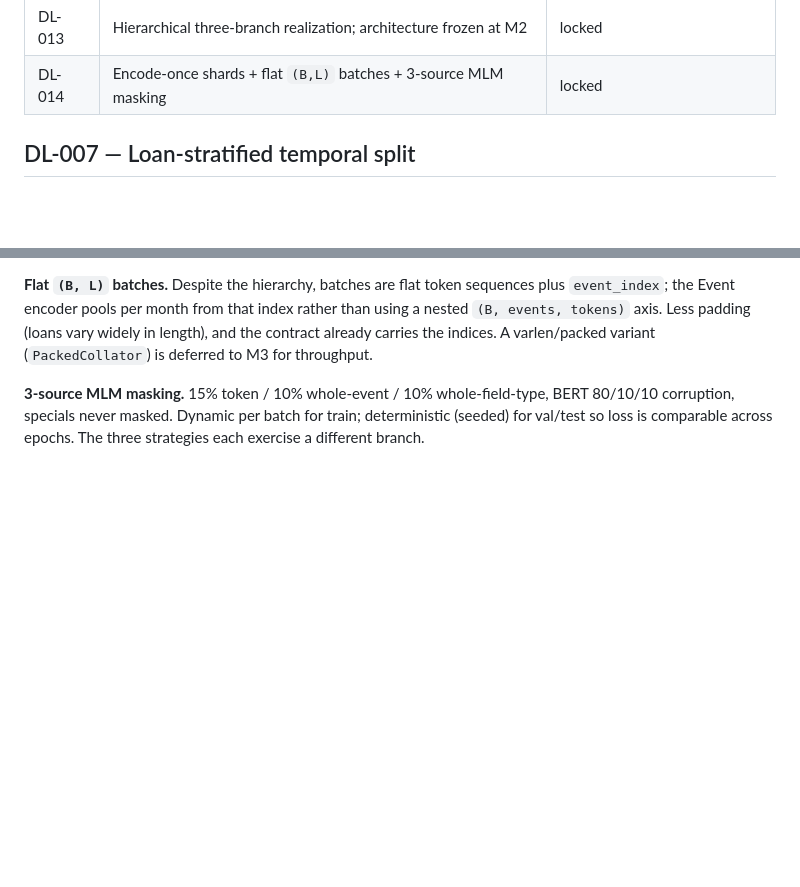
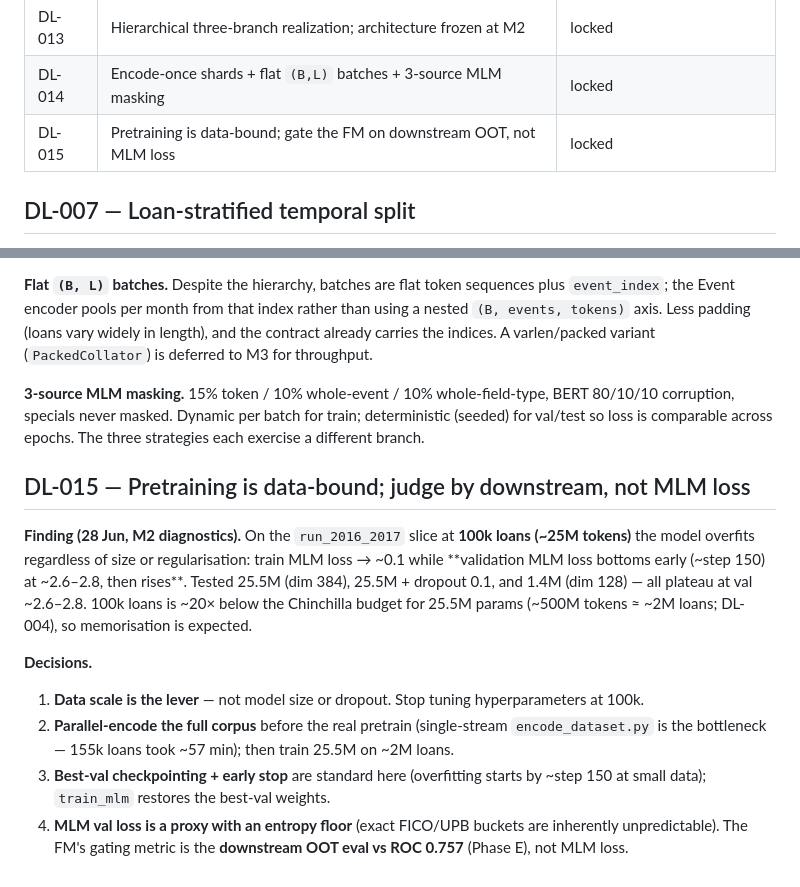
Before and after one commit to sriramarun/credit-foundation-model, a Markdown page: docs/decision_log.md, 2 parts joined by grey strips. GitHub-like rendering; blank space fills up the shorter version.

Commit message:
docs: DL-015 (pretraining is data-bound, judge downstream); RUNBOOK pretrain steps

```diff
--- a/docs/decision_log.md
+++ b/docs/decision_log.md
@@ -18,6 +18,7 @@ Running record of locked decisions. Each entry: decision, rationale, status.
 | DL-012 | Threshold-anchored + per-field numeric bins | locked |
 | DL-013 | Hierarchical three-branch realization; architecture frozen at M2 | locked |
 | DL-014 | Encode-once shards + flat `(B,L)` batches + 3-source MLM masking | locked |
+| DL-015 | Pretraining is data-bound; gate the FM on downstream OOT, not MLM loss | locked |
 
 ## DL-007 — Loan-stratified temporal split
 **Decision.** Split by `loan_id` (every cutoff of a loan stays in one split), ordered by
@@ -82,3 +83,20 @@ carries the indices. A varlen/packed variant (`PackedCollator`) is deferred to M
 corruption, specials never masked. Dynamic per batch for train; deterministic (seeded) for
 val/test so loss is comparable across epochs. The three strategies each exercise a different
 branch.
+
+## DL-015 — Pretraining is data-bound; judge by downstream, not MLM loss
+**Finding (28 Jun, M2 diagnostics).** On the `run_2016_2017` slice at **100k loans (~25M tokens)**
+the model overfits regardless of size or regularisation: train MLM loss → ~0.1 while **validation
+MLM loss bottoms early (~step 150) at ~2.6–2.8, then rises**. Tested 25.5M (dim 384), 25.5M +
+dropout 0.1, and 1.4M (dim 128) — all plateau at val ~2.6–2.8. 100k loans is ~20× below the
+Chinchilla budget for 25.5M params (~500M tokens ≈ ~2M loans; DL-004), so memorisation is expected.
+
+**Decisions.**
+1. **Data scale is the lever** — not model size or dropout. Stop tuning hyperparameters at 100k.
+2. **Parallel-encode the full corpus** before the real pretrain (single-stream `encode_dataset.py`
+   is the bottleneck — 155k loans took ~57 min); then train 25.5M on ~2M loans.
+3. **Best-val checkpointing + early stop** are standard here (overfitting starts by ~step 150 at
+   small data); `train_mlm` restores the best-val weights.
+4. **MLM val loss is a proxy with an entropy floor** (exact FICO/UPB buckets are inherently
+   unpredictable). The FM's gating metric is the **downstream OOT eval vs ROC 0.757** (Phase E),
+   not MLM loss.
```
Also changed, not shown: RUNBOOK.md (+24 -5 lines), docs/architecture.md (+4 -3 lines).
